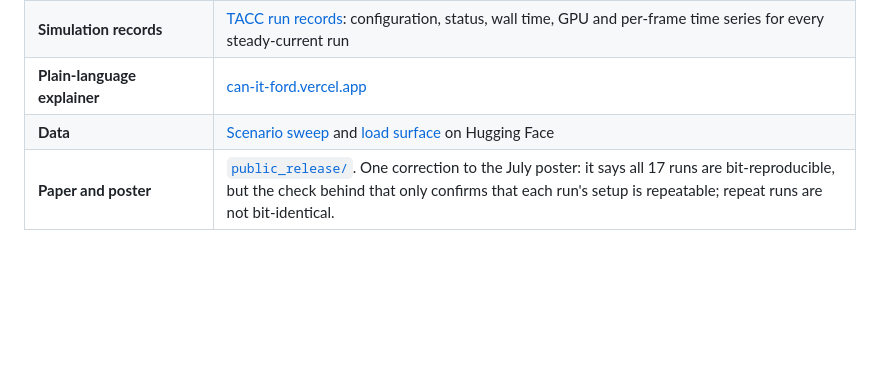
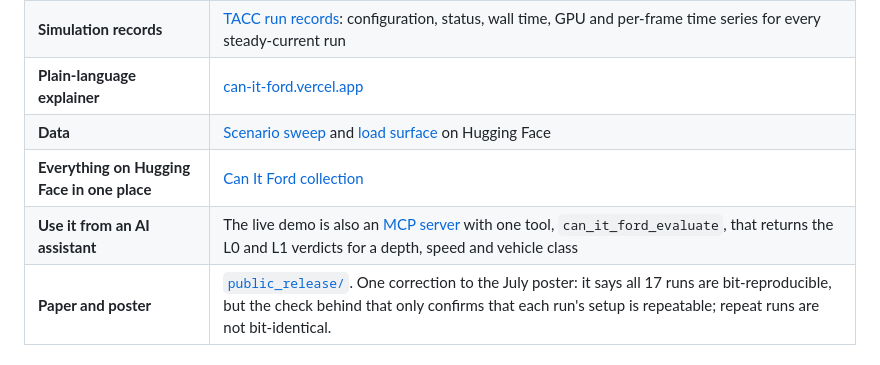
Before and after one commit to jcerrell-IS/can-it-ford, a Markdown page: README.md, the part around the change. GitHub-like rendering; blank space fills up the shorter version.

Commit message:
Link the Hugging Face collection and the demo's MCP server from the README

```diff
--- a/README.md
+++ b/README.md
@@ -72,6 +72,8 @@ Flood Traversability from Gaussian Splatting*](public_release/Cerrell_CanItFord_
 | **Simulation records** | [TACC run records](https://huggingface.co/datasets/josiecerrell/can-it-ford-steady-force): configuration, status, wall time, GPU and per-frame time series for every steady-current run |
 | **Plain-language explainer** | [can-it-ford.vercel.app](https://can-it-ford.vercel.app) |
 | **Data** | [Scenario sweep](https://huggingface.co/datasets/josiecerrell/can-it-ford-scenario-sweep) and [load surface](https://huggingface.co/datasets/josiecerrell/can-it-ford-speed-surface) on Hugging Face |
+| **Everything on Hugging Face in one place** | [Can It Ford collection](https://huggingface.co/collections/josiecerrell/can-it-ford-nsf-reu-2026-6ab0d6628cca97af44b705c4) |
+| **Use it from an AI assistant** | The live demo is also an [MCP server](https://josiecerrell-can-it-ford.hf.space/gradio_api/mcp/) with one tool, `can_it_ford_evaluate`, that returns the L0 and L1 verdicts for a depth, speed and vehicle class |
 | **Paper and poster** | [`public_release/`](public_release/). One correction to the July poster: it says all 17 runs are bit-reproducible, but the check behind that only confirms that each run's setup is repeatable; repeat runs are not bit-identical. |
 
 ## Key results
```
